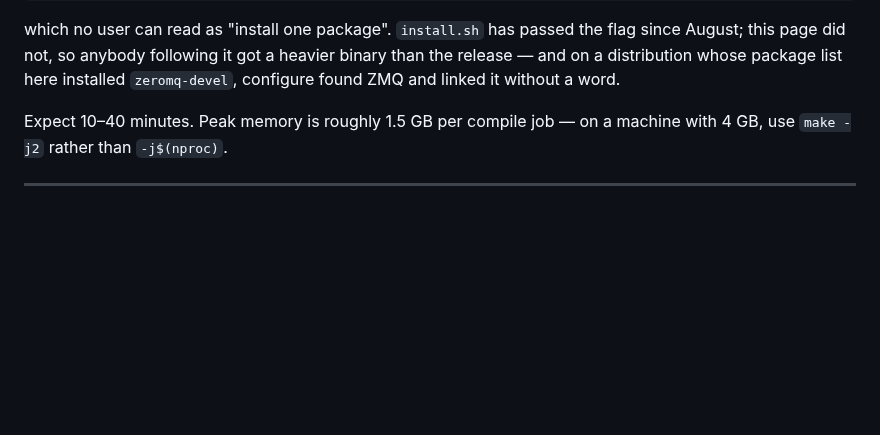
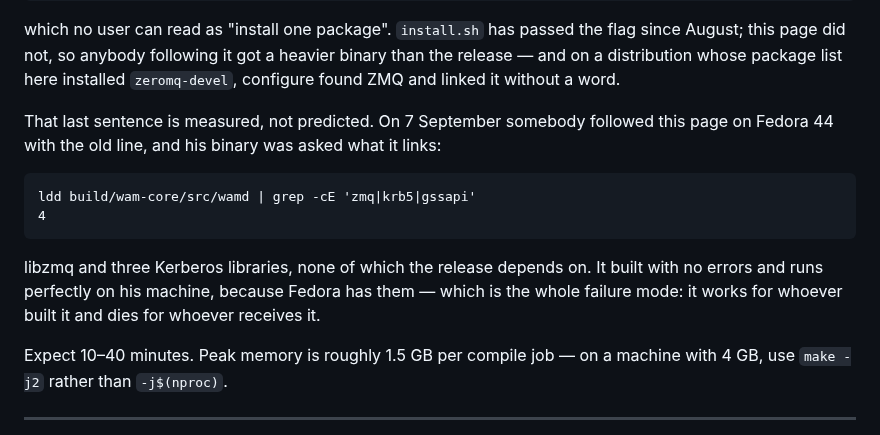
Before and after one commit to wam-coin-official/wam-coin, a Markdown page: docs/BUILD.md, the part around the change. Drawn GitHub-style; blank space fills up the shorter version.

Commit message:
the ZMQ prediction was measured, and it was 4
The BUILD.md fix earlier said configure "would have" found ZMQ and linked it.
Sparks60 had already built with the old line on Fedora 44, so the question was
answerable rather than arguable:

    ldd build/wam-core/src/wamd | grep -cE 'zmq|krb5|gssapi'
    4

libzmq and three Kerberos libraries, none of which the release depends on.

His build had no errors and runs perfectly, because Fedora has those
libraries. That is the failure mode stated exactly: a binary that works for
whoever built it and dies for whoever receives it. An error would have been
found the first time anyone followed the page; a silent extra dependency waits
for someone else's machine.

The page now says "measured" where it said "would".

```diff
--- a/docs/BUILD.md
+++ b/docs/BUILD.md
@@ -119,6 +119,18 @@ which no user can read as "install one package". `install.sh` has passed the
 flag since August; this page did not, so anybody following it got a heavier
 binary than the release — and on a distribution whose package list here
 installed `zeromq-devel`, configure found ZMQ and linked it without a word.
+
+That last sentence is measured, not predicted. On 7 September somebody
+followed this page on Fedora 44 with the old line, and his binary was asked
+what it links:
+
+    ldd build/wam-core/src/wamd | grep -cE 'zmq|krb5|gssapi'
+    4
+
+libzmq and three Kerberos libraries, none of which the release depends on. It
+built with no errors and runs perfectly on his machine, because Fedora has
+them — which is the whole failure mode: it works for whoever built it and dies
+for whoever receives it.
 
 Expect 10–40 minutes. Peak memory is roughly 1.5 GB per compile job — on a machine with
 4 GB, use `make -j2` rather than `-j$(nproc)`.
```
